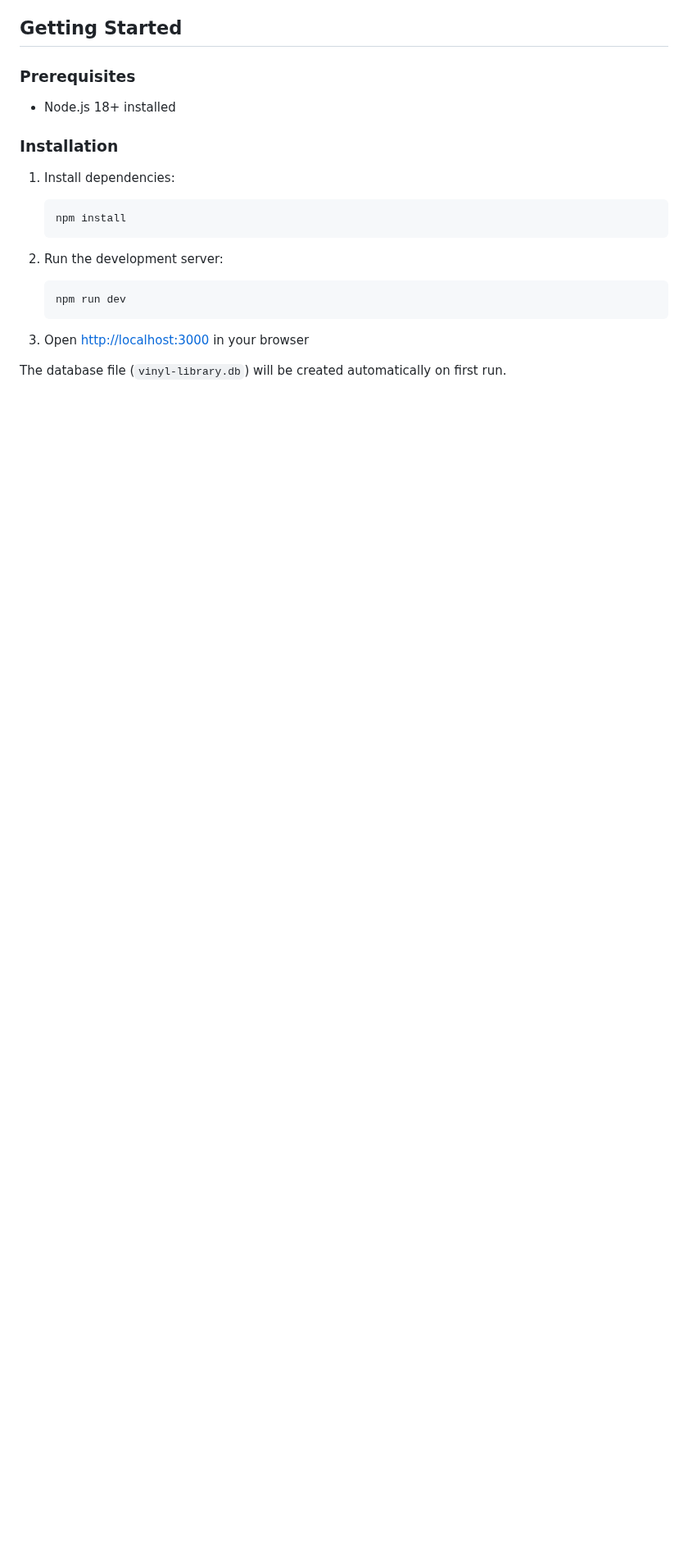
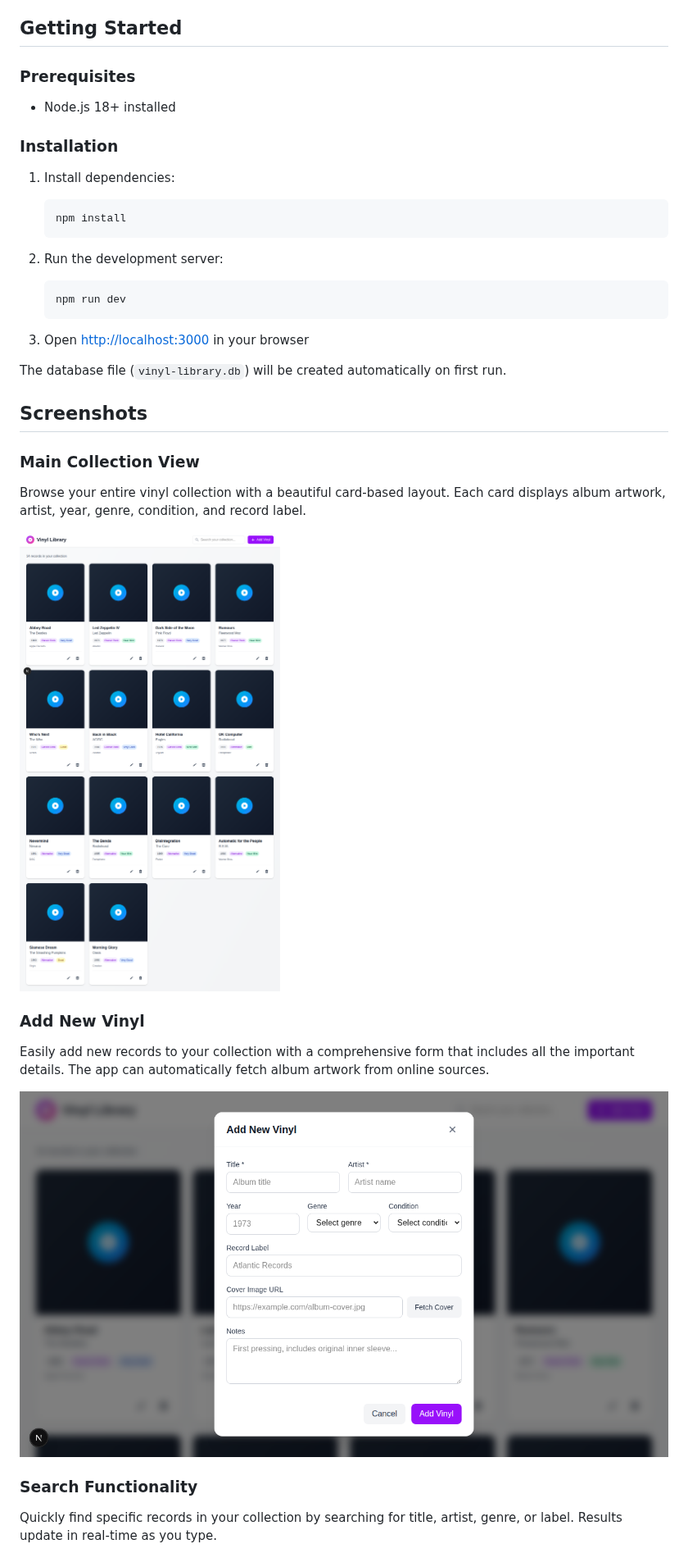
Before and after one commit to rudy750/vinyl-library, a Markdown page: README.md, the part around one of its changes. Shown at 82% size. GitHub-like rendering; pictures changed too: screenshots/add-vinyl-modal.png (added), screenshots/main-view.png (added); blank space fills up the shorter version.

Commit message:
Update README with screenshots and enhanced documentation
Co-authored-by: rudy750 <680463+rudy750@users.noreply.github.com>

```diff
--- a/README.md
+++ b/README.md
@@ -39,3 +42,18 @@ A full-stack web application to catalog and manage your vinyl record collection.
 
 The database file (`vinyl-library.db`) will be created automatically on first run.
 
+## Screenshots
+
+### Main Collection View
+Browse your entire vinyl collection with a beautiful card-based layout. Each card displays album artwork, artist, year, genre, condition, and record label.
+
+![Main Collection View](screenshots/main-view.png)
+
+### Add New Vinyl
+Easily add new records to your collection with a comprehensive form that includes all the important details. The app can automatically fetch album artwork from online sources.
+
+![Add Vinyl Modal](screenshots/add-vinyl-modal.png)
+
+### Search Functionality
+Quickly find specific records in your collection by searching for title, artist, genre, or label. Results update in real-time as you type.
+
```
Also changed, not shown: other parts of README.md (+7 -0 lines), screenshots/search-results.png (added).
